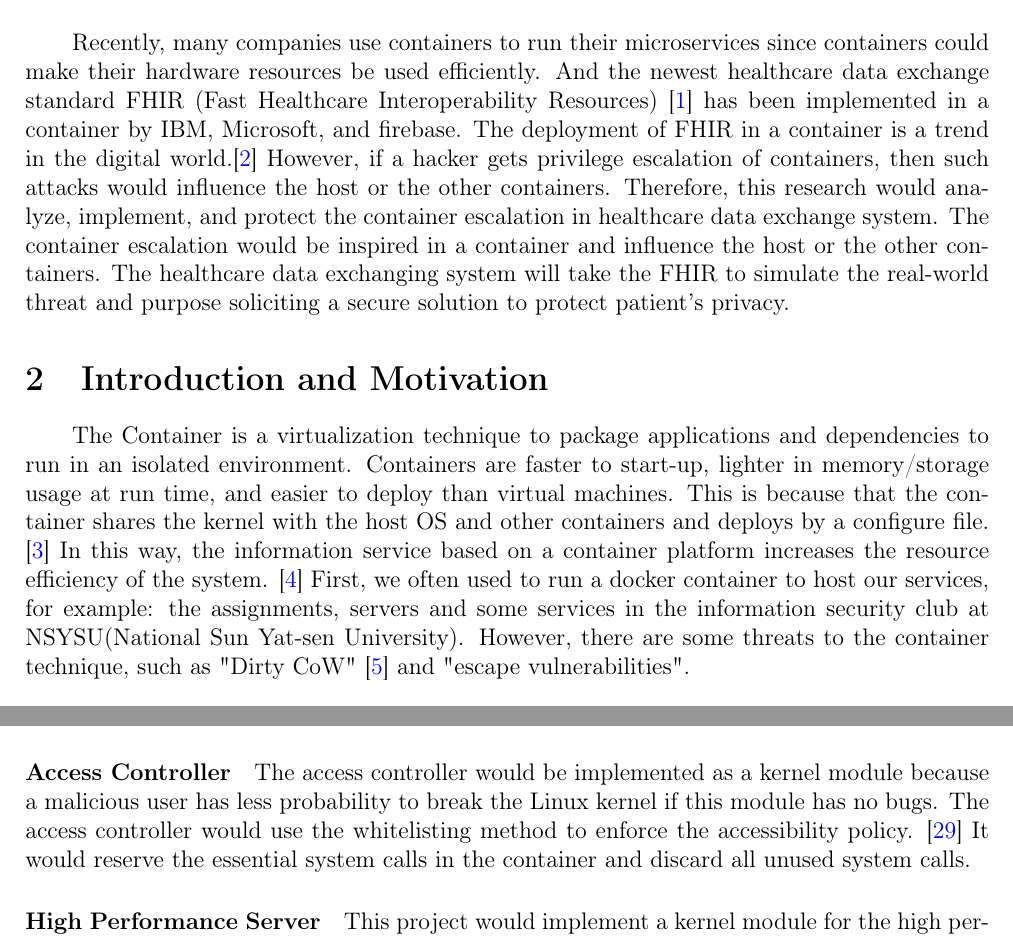
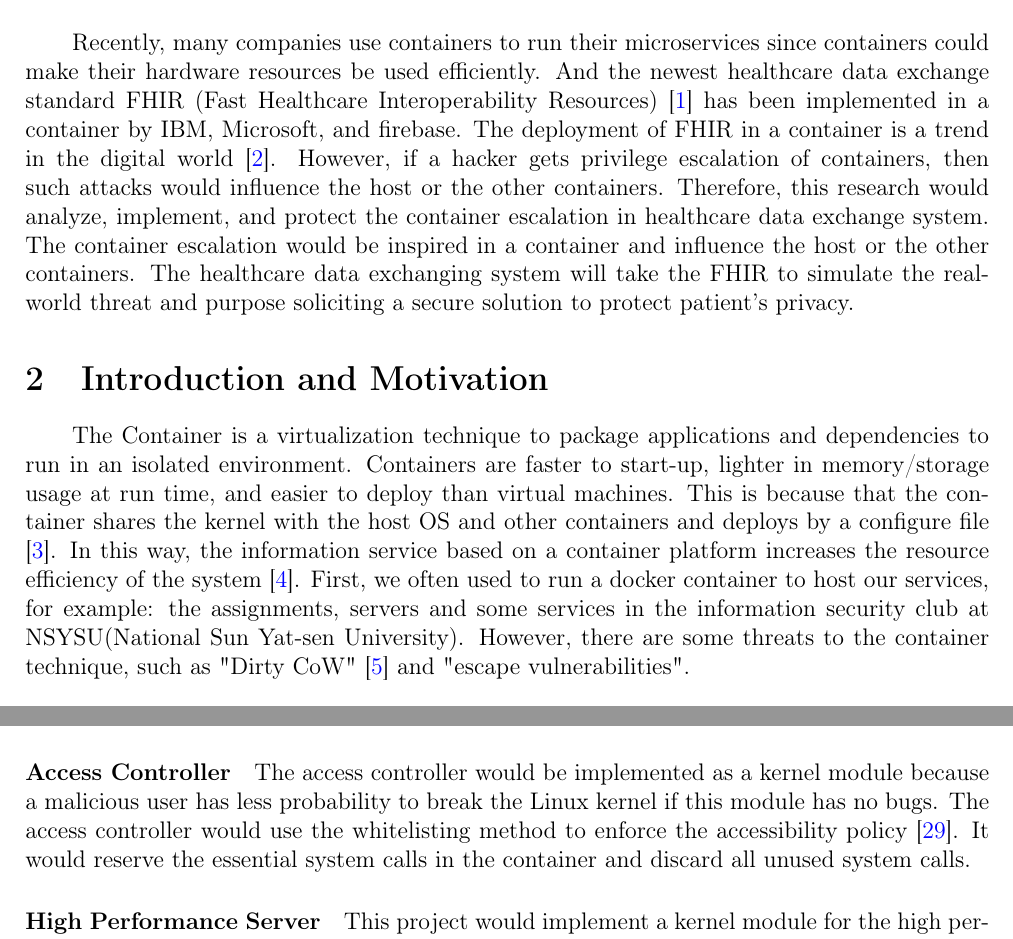
Before and after one commit to 25077667/Container_Security, a LaTeX document (report/apply/main.tex): two parts of pages 1 and 7 of 10, joined at a grey line, cut so that both start at the same text. Compiled offline with pdfLaTeX.

Commit message:
Fix new-added cites pariod position

```diff
--- a/report/apply/main.tex
+++ b/report/apply/main.tex
@@ -92,7 +92,7 @@ Recently, many companies use containers to run their microservices since contain
 make their hardware resources be used efficiently. And the newest healthcare data exchange
 standard FHIR (Fast Healthcare Interoperability Resources) \cite{FHIR_home} has been implemented
 in a container by IBM, Microsoft, and firebase. The deployment of FHIR in a container is a
-trend in the digital world.\cite{Infrastructures} However, if a hacker gets privilege
+trend in the digital world \cite{Infrastructures}. However, if a hacker gets privilege
 escalation of containers, then such attacks would influence the host or the other containers.
 Therefore, this research would analyze, implement, and protect the container escalation
 in healthcare data exchange system. The container escalation would be inspired in a container
@@ -106,9 +106,9 @@ protect patient's privacy.
 The Container is a virtualization technique to package applications and dependencies to run in
 an isolated environment. Containers are faster to start-up, lighter in memory/storage usage
 at run time, and easier to deploy than virtual machines. This is because that the container
-shares the kernel with the host OS and other containers and deploys by a configure file.
-\cite{Offloading} In this way, the information service based on a container platform increases
-the resource efficiency of the system. \cite{Comparison}
+shares the kernel with the host OS and other containers and deploys by a configure file
+\cite{Offloading}. In this way, the information service based on a container platform increases
+the resource efficiency of the system \cite{Comparison}.
 First, we often used to run a docker container to host our services, for example: the assignments,
 servers and some services in the information security club at NSYSU(National Sun Yat-sen University).
 However, there are some threats to the container technique, such as "Dirty CoW" \cite{Dirty_CoW}
@@ -469,8 +469,8 @@ requests, and design a high-performance kernel module to speed up the I/O and ca
 \paragraph{Access Controller}
 The access controller would be implemented as a kernel module because a malicious user has
 less probability to break the Linux kernel if this module has no bugs.
-The access controller would use the whitelisting method to enforce the accessibility policy.
-\cite{Access_Control_Architecture}
+The access controller would use the whitelisting method to enforce the accessibility policy
+\cite{Access_Control_Architecture}.
 It would reserve the essential system calls in the container and discard all unused system calls.
 
 \paragraph{High Performance Server}
```
Also changed, not shown: report/apply/main.pdf, report/apply/main.tex (6 more changed lines).
